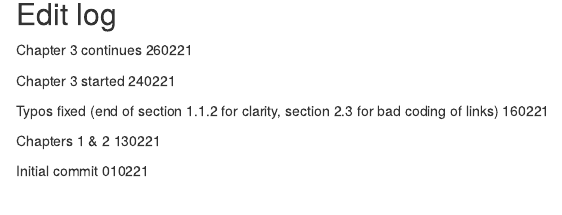
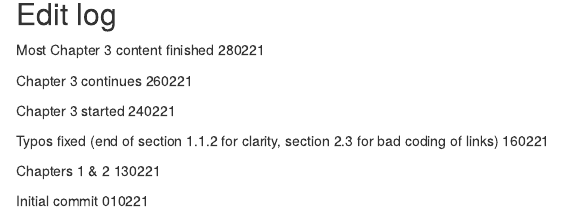
Before and after one commit to chemfd/AOS, an R Markdown document (index.Rmd): the page in a window 1100 px wide, from 2540 px down. Rendered offline with R 4.5, knitr and Pandoc, with nearby package versions; drawn as R Markdown's standard HTML page in place of the format the file asks for.

Commit message:
table fixed

```diff
--- a/index.Rmd
+++ b/index.Rmd
@@ -69,7 +69,7 @@ If you spot any errors, please message me in Teams or (if this works), report on
 
 ## Edit log {-}
 
-
+Most Chapter 3 content finished 280221
 
 Chapter 3 continues 260221
 
```
Also changed, not shown: 03-TA.Rmd (+1 -0 lines), docs/AdvancedSpectroscopicTechniques.tex, docs/search_index.json, 5 other files.
